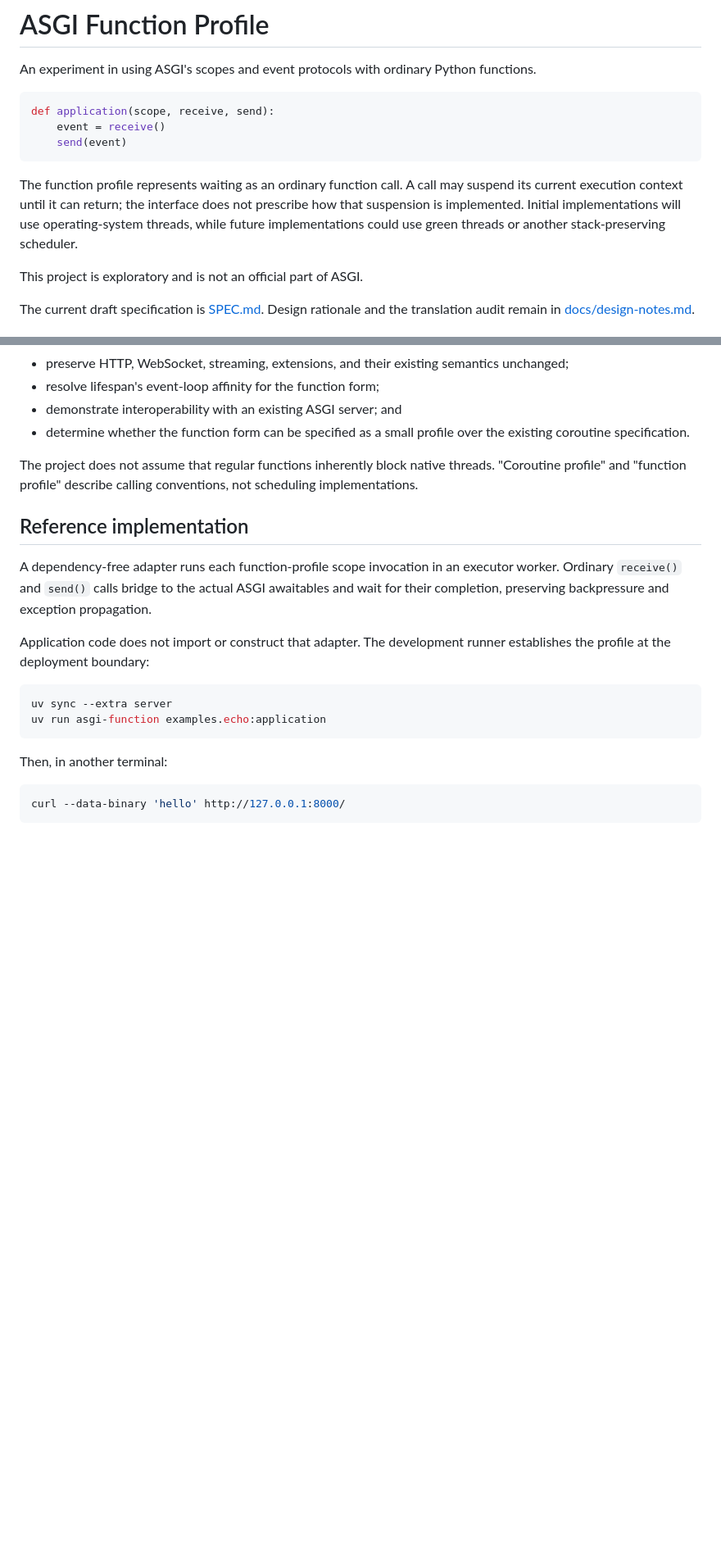
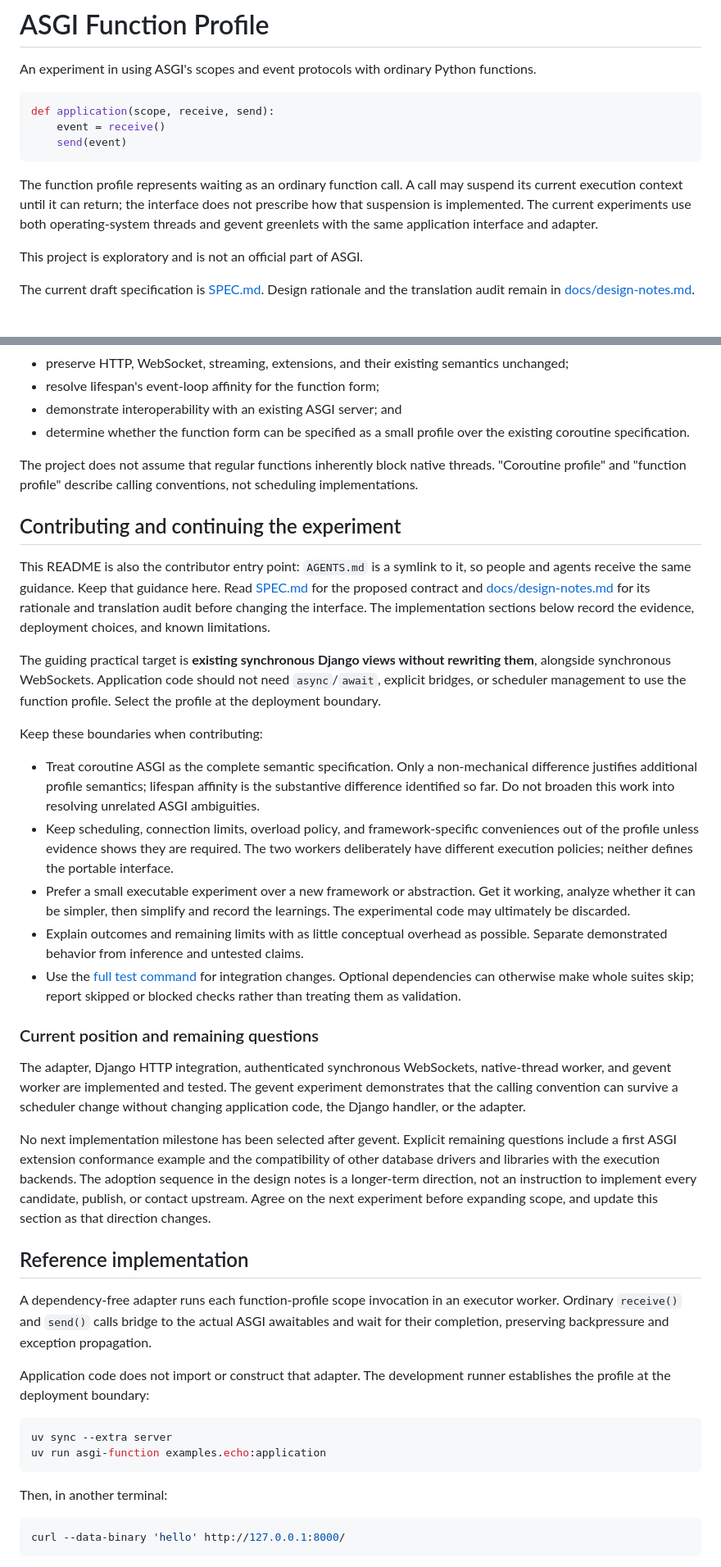
Before and after one commit to ryanhiebert/asgi-function-profile, a Markdown page: README.md, 2 parts joined by grey strips. Shown at 82% size. Rendered like a GitHub page; blank space fills up the shorter version.

Commit message:
Document contributor guidance

```diff
--- a/README.md
+++ b/README.md
@@ -11,9 +11,9 @@ def application(scope, receive, send):
 
 The function profile represents waiting as an ordinary function call. A call
 may suspend its current execution context until it can return; the interface
-does not prescribe how that suspension is implemented. Initial implementations
-will use operating-system threads, while future implementations could use green
-threads or another stack-preserving scheduler.
+does not prescribe how that suspension is implemented. The current experiments
+use both operating-system threads and gevent greenlets with the same application
+interface and adapter.
 
 This project is exploratory and is not an official part of ASGI.
 
@@ -39,6 +39,54 @@ The experiment aims to:
 The project does not assume that regular functions inherently block native
 threads. "Coroutine profile" and "function profile" describe calling
 conventions, not scheduling implementations.
+
+## Contributing and continuing the experiment
+
+This README is also the contributor entry point: `AGENTS.md` is a symlink to
+it, so people and agents receive the same guidance. Keep that guidance here.
+Read [SPEC.md](SPEC.md) for the proposed contract and
+[docs/design-notes.md](docs/design-notes.md) for its rationale and translation
+audit before changing the interface. The implementation sections below record
+the evidence, deployment choices, and known limitations.
+
+The guiding practical target is **existing synchronous Django views without
+rewriting them**, alongside synchronous WebSockets. Application code should not
+need `async`/`await`, explicit bridges, or scheduler management to use the
+function profile. Select the profile at the deployment boundary.
+
+Keep these boundaries when contributing:
+
+- Treat coroutine ASGI as the complete semantic specification. Only a
+  non-mechanical difference justifies additional profile semantics; lifespan
+  affinity is the substantive difference identified so far. Do not broaden
+  this work into resolving unrelated ASGI ambiguities.
+- Keep scheduling, connection limits, overload policy, and framework-specific
+  conveniences out of the profile unless evidence shows they are required.
+  The two workers deliberately have different execution policies; neither
+  defines the portable interface.
+- Prefer a small executable experiment over a new framework or abstraction.
+  Get it working, analyze whether it can be simpler, then simplify and record
+  the learnings. The experimental code may ultimately be discarded.
+- Explain outcomes and remaining limits with as little conceptual overhead as
+  possible. Separate demonstrated behavior from inference and untested claims.
+- Use the [full test command](#tests) for integration changes. Optional
+  dependencies can otherwise make whole suites skip; report skipped or blocked
+  checks rather than treating them as validation.
+
+### Current position and remaining questions
+
+The adapter, Django HTTP integration, authenticated synchronous WebSockets,
+native-thread worker, and gevent worker are implemented and tested. The gevent
+experiment demonstrates that the calling convention can survive a scheduler
+change without changing application code, the Django handler, or the adapter.
+
+No next implementation milestone has been selected after gevent. Explicit
+remaining questions include a first ASGI extension conformance example and the
+compatibility of other database drivers and libraries with the execution
+backends. The adoption sequence in the design notes is a longer-term direction,
+not an instruction to implement every candidate, publish, or contact upstream.
+Agree on the next experiment before expanding scope, and update this section
+as that direction changes.
 
 ## Reference implementation
 
```
Also changed, not shown: other parts of README.md (+26 -9 lines), AGENTS.md (added, +1 -0 lines), docs/design-notes.md (+22 -14 lines).
